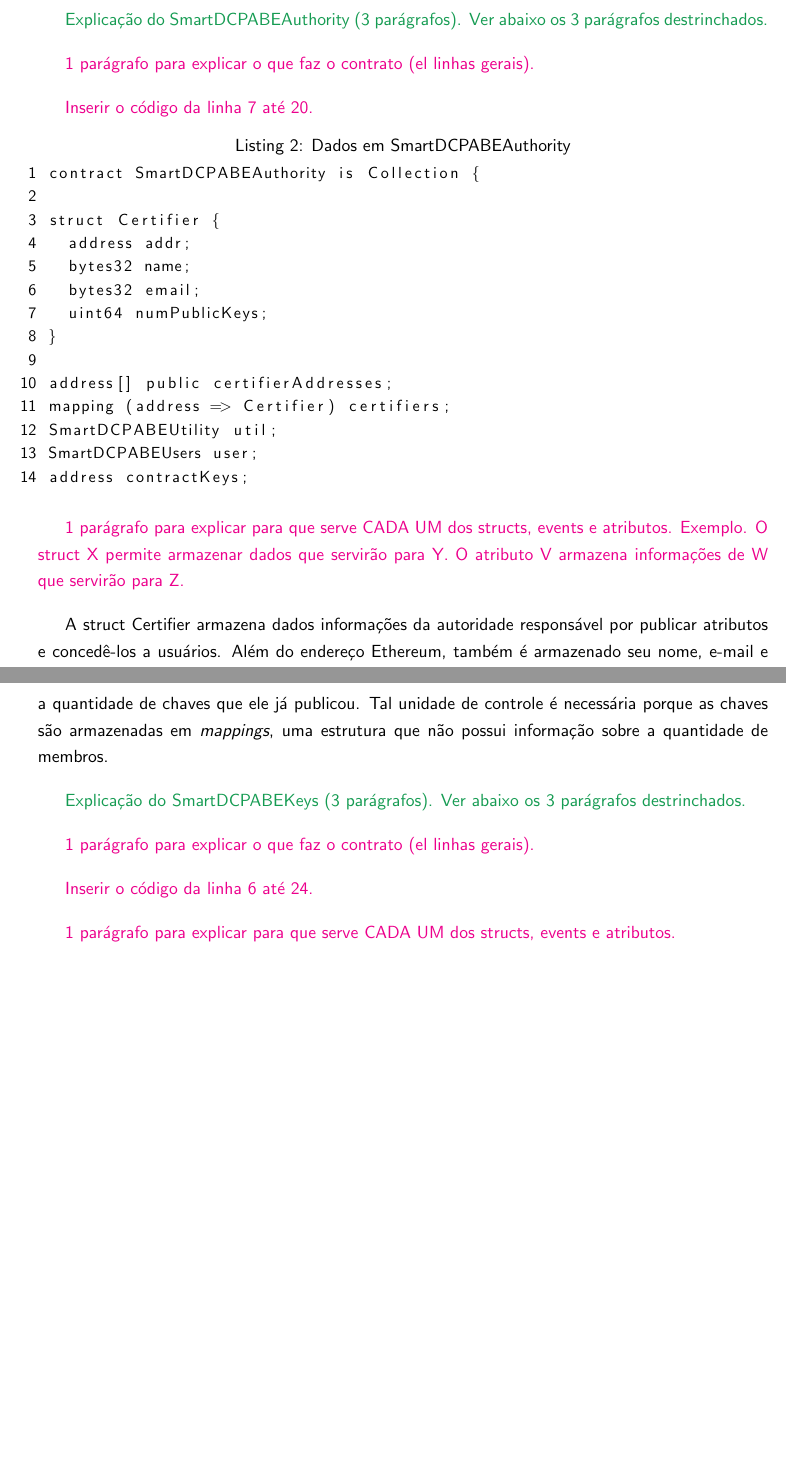
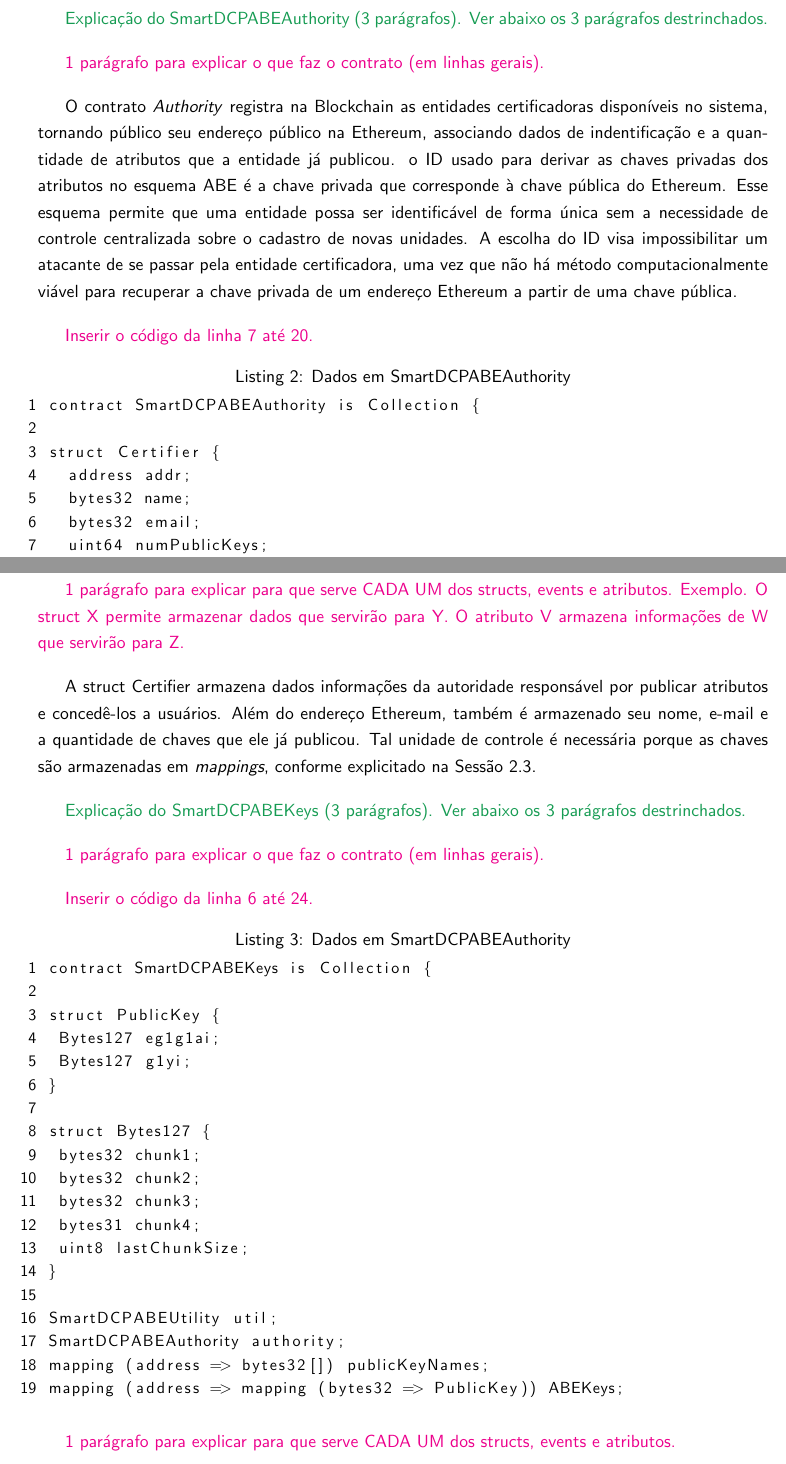
Before and after one commit to br-fedaykin/PGC, a LaTeX paper (monografia/main.tex): two parts of pages 23 and 24 of 30 before the commit and two parts of pages 23 and 24 of 31 after it, joined at a grey line, cut so that both start at the same text, the shorter picture padded with empty space. Compiled offline with pdfLaTeX.

Commit message:
Seção 3.3 explicação do contrato Authority

```diff
--- a/monografia/main.tex
+++ b/monografia/main.tex
@@ -448,7 +448,12 @@ Foram desenvolvidos cinco contratos inteligentes que permitem a autenticação,
 
 {\color{ForestGreen} Explicação do  SmartDCPABEAuthority (3 parágrafos). Ver abaixo os 3 parágrafos destrinchados.}
 
-{\color{Magenta} 1 parágrafo para explicar o que faz o contrato (el linhas gerais).}
+{\color{Magenta} 1 parágrafo para explicar o que faz o contrato (em linhas gerais).}
+
+O contrato \emph{Authority} registra na Blockchain as entidades certificadoras disponíveis no sistema, tornando público seu endereço público na Ethereum, associando dados de indentificação e a quantidade de atributos que a entidade já publicou.
+o ID usado para derivar as chaves privadas dos atributos no esquema ABE é a chave privada que corresponde à chave pública do Ethereum.
+Esse esquema permite que uma entidade possa ser identificável de forma única sem a necessidade de controle centralizada sobre o cadastro de novas unidades.
+A escolha do ID visa impossibilitar um atacante de se passar pela entidade certificadora, uma vez que não há método computacionalmente viável para recuperar a chave privada de um endereço Ethereum a partir de uma chave pública.
 
 {\color{Magenta} Inserir o código da linha 7 até 20.}
 
@@ -472,13 +477,37 @@ Foram desenvolvidos cinco contratos inteligentes que permitem a autenticação,
 
 {\color{Magenta} 1 parágrafo para explicar para que serve CADA UM dos structs, events e atributos. Exemplo. O struct X permite armazenar dados que servirão para Y. O atributo V armazena informações de W que servirão para Z.}
 
-A struct Certifier armazena dados informações da autoridade responsável por publicar atributos e concedê-los a usuários. Além do endereço Ethereum, também é armazenado seu nome, e-mail e a quantidade de chaves que ele já publicou. Tal unidade de controle é necessária porque as chaves são armazenadas em \emph{mappings}, uma estrutura que não possui informação sobre a quantidade de membros.
+A struct Certifier armazena dados informações da autoridade responsável por publicar atributos e concedê-los a usuários. Além do endereço Ethereum, também é armazenado seu nome, e-mail e a quantidade de chaves que ele já publicou.
+Tal unidade de controle é necessária porque as chaves são armazenadas em \emph{mappings}, conforme explicitado na Sessão \ref{sub:sec:contratos-ethereum}.
 
 {\color{ForestGreen} Explicação do  SmartDCPABEKeys (3 parágrafos). Ver abaixo os 3 parágrafos destrinchados.}
 
-{\color{Magenta} 1 parágrafo para explicar o que faz o contrato (el linhas gerais).}
+{\color{Magenta} 1 parágrafo para explicar o que faz o contrato (em linhas gerais).}
 
 {\color{Magenta} Inserir o código da linha 6 até 24.}
+
+\lstset{basicstyle=\small, numbers=left, language=bash, keywordstyle=\color{blue}, numbersep=1pt, label={lst:SmartDCPABEKeys}, caption={Dados em SmartDCPABEAuthority}}
+\begin{lstlisting}
+ contract SmartDCPABEKeys is Collection {
+
+ struct PublicKey {
+  Bytes127 eg1g1ai;
+  Bytes127 g1yi;
+ }
+
+ struct Bytes127 {
+  bytes32 chunk1;
+  bytes32 chunk2;
+  bytes32 chunk3;
+  bytes31 chunk4;
+  uint8 lastChunkSize;
+ }
+
+ SmartDCPABEUtility util;
+ SmartDCPABEAuthority authority;
+ mapping (address => bytes32[]) publicKeyNames;
+ mapping (address => mapping (bytes32 => PublicKey)) ABEKeys;
+\end{lstlisting}
 
 {\color{Magenta} 1 parágrafo para explicar para que serve CADA UM dos structs, events e atributos.}
 
```
Also changed, not shown: monografia/main.tex (6 more changed lines).
